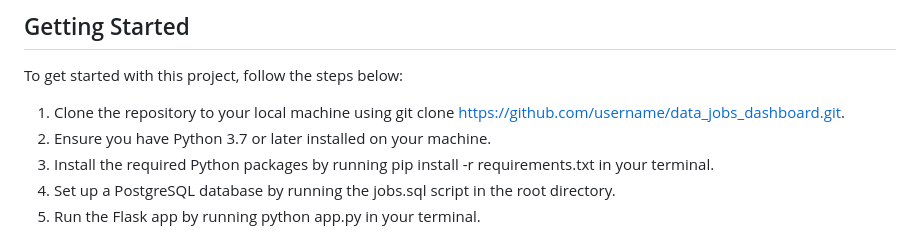
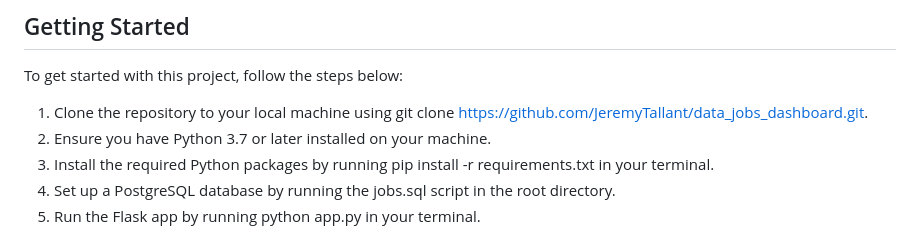
Before and after one commit to JeremyTallant/data_jobs_dashboard, a Markdown page: README.md, the part around the change. GitHub-like rendering.

```diff
--- a/README.md
+++ b/README.md
@@ -66,7 +66,7 @@ The navigation menu allows users to easily switch between the different pages of
 
 ## Getting Started
 To get started with this project, follow the steps below:
-1. Clone the repository to your local machine using git clone https://github.com/username/data_jobs_dashboard.git.
+1. Clone the repository to your local machine using git clone https://github.com/JeremyTallant/data_jobs_dashboard.git.
 2. Ensure you have Python 3.7 or later installed on your machine.
 3. Install the required Python packages by running pip install -r requirements.txt in your terminal.
 4. Set up a PostgreSQL database by running the jobs.sql script in the root directory.
```
